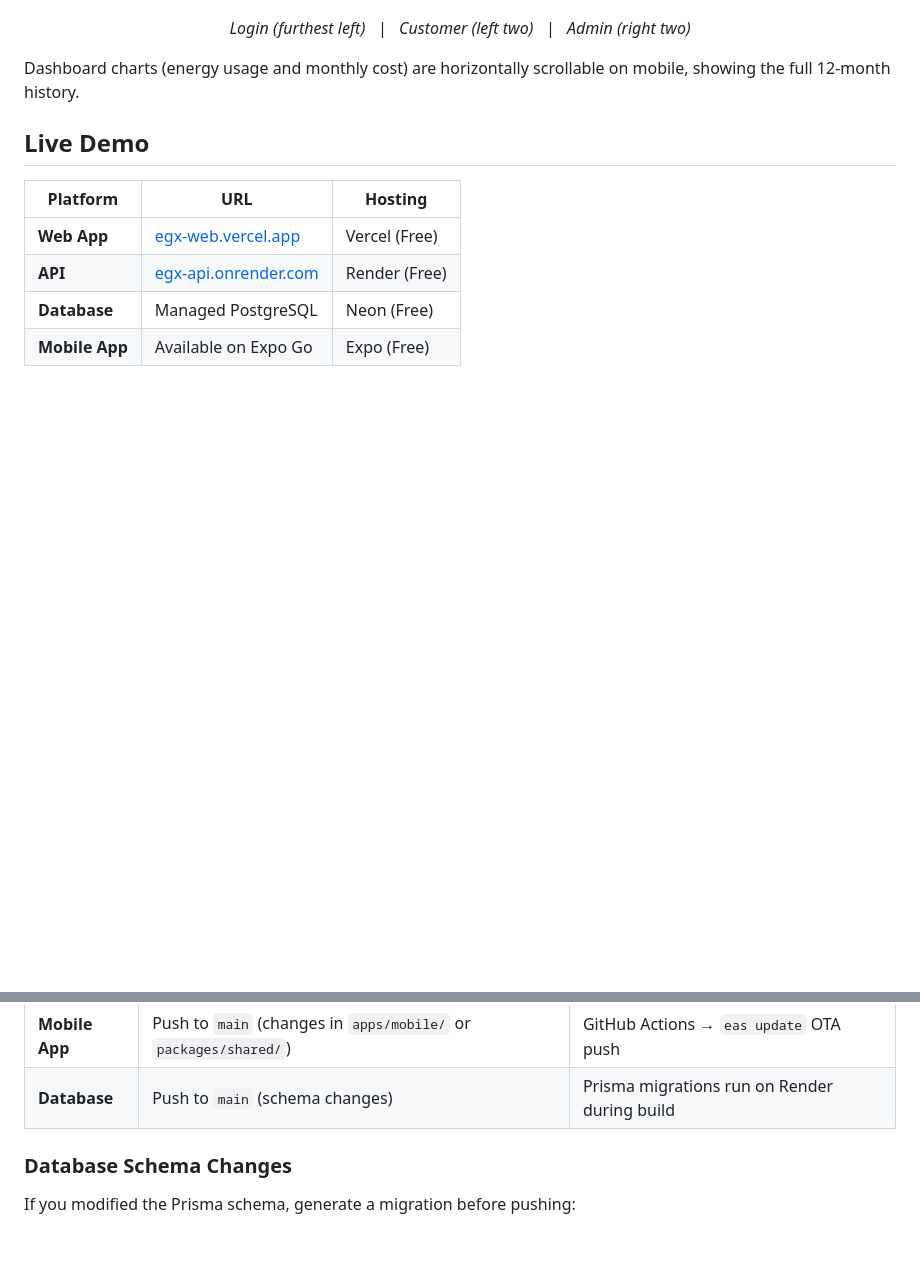
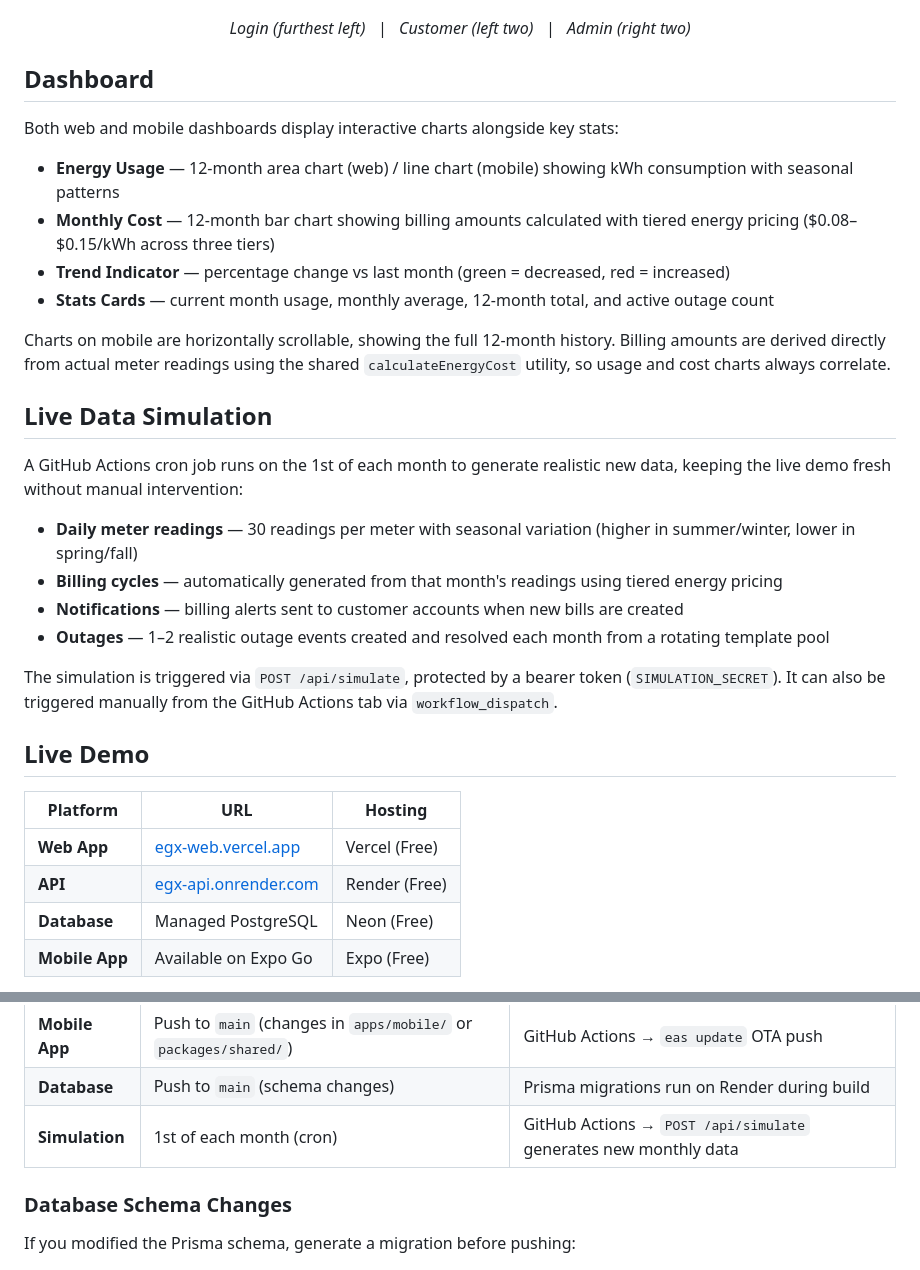
Before and after one commit to Konsing/Electric-Grid-Energy-X, a Markdown page: README.md, 2 parts joined by grey strips. Drawn GitHub-style; blank space fills up the shorter version.

Commit message:
Add dashboard and live data simulation sections to README

```diff
--- a/README.md
+++ b/README.md
@@ -28,7 +28,27 @@ Full-stack portfolio project for a fictional regional electricity provider. Demo
   <em>Login (furthest left) &nbsp;&nbsp;|&nbsp;&nbsp; Customer (left two) &nbsp;&nbsp;|&nbsp;&nbsp; Admin (right two)</em>
 </p>
 
-Dashboard charts (energy usage and monthly cost) are horizontally scrollable on mobile, showing the full 12-month history.
+## Dashboard
+
+Both web and mobile dashboards display interactive charts alongside key stats:
+
+- **Energy Usage** — 12-month area chart (web) / line chart (mobile) showing kWh consumption with seasonal patterns
+- **Monthly Cost** — 12-month bar chart showing billing amounts calculated with tiered energy pricing ($0.08–$0.15/kWh across three tiers)
+- **Trend Indicator** — percentage change vs last month (green = decreased, red = increased)
+- **Stats Cards** — current month usage, monthly average, 12-month total, and active outage count
+
+Charts on mobile are horizontally scrollable, showing the full 12-month history. Billing amounts are derived directly from actual meter readings using the shared `calculateEnergyCost` utility, so usage and cost charts always correlate.
+
+## Live Data Simulation
+
+A GitHub Actions cron job runs on the 1st of each month to generate realistic new data, keeping the live demo fresh without manual intervention:
+
+- **Daily meter readings** — 30 readings per meter with seasonal variation (higher in summer/winter, lower in spring/fall)
+- **Billing cycles** — automatically generated from that month's readings using tiered energy pricing
+- **Notifications** — billing alerts sent to customer accounts when new bills are created
+- **Outages** — 1–2 realistic outage events created and resolved each month from a rotating template pool
+
+The simulation is triggered via `POST /api/simulate`, protected by a bearer token (`SIMULATION_SECRET`). It can also be triggered manually from the GitHub Actions tab via `workflow_dispatch`.
 
 ## Live Demo
 
@@ -175,6 +195,7 @@ git push origin main
 | **API** | Push to `main` | Render auto-builds from Dockerfile |
 | **Mobile App** | Push to `main` (changes in `apps/mobile/` or `packages/shared/`) | GitHub Actions → `eas update` OTA push |
 | **Database** | Push to `main` (schema changes) | Prisma migrations run on Render during build |
+| **Simulation** | 1st of each month (cron) | GitHub Actions → `POST /api/simulate` generates new monthly data |
 
 ### Database Schema Changes
 
```
